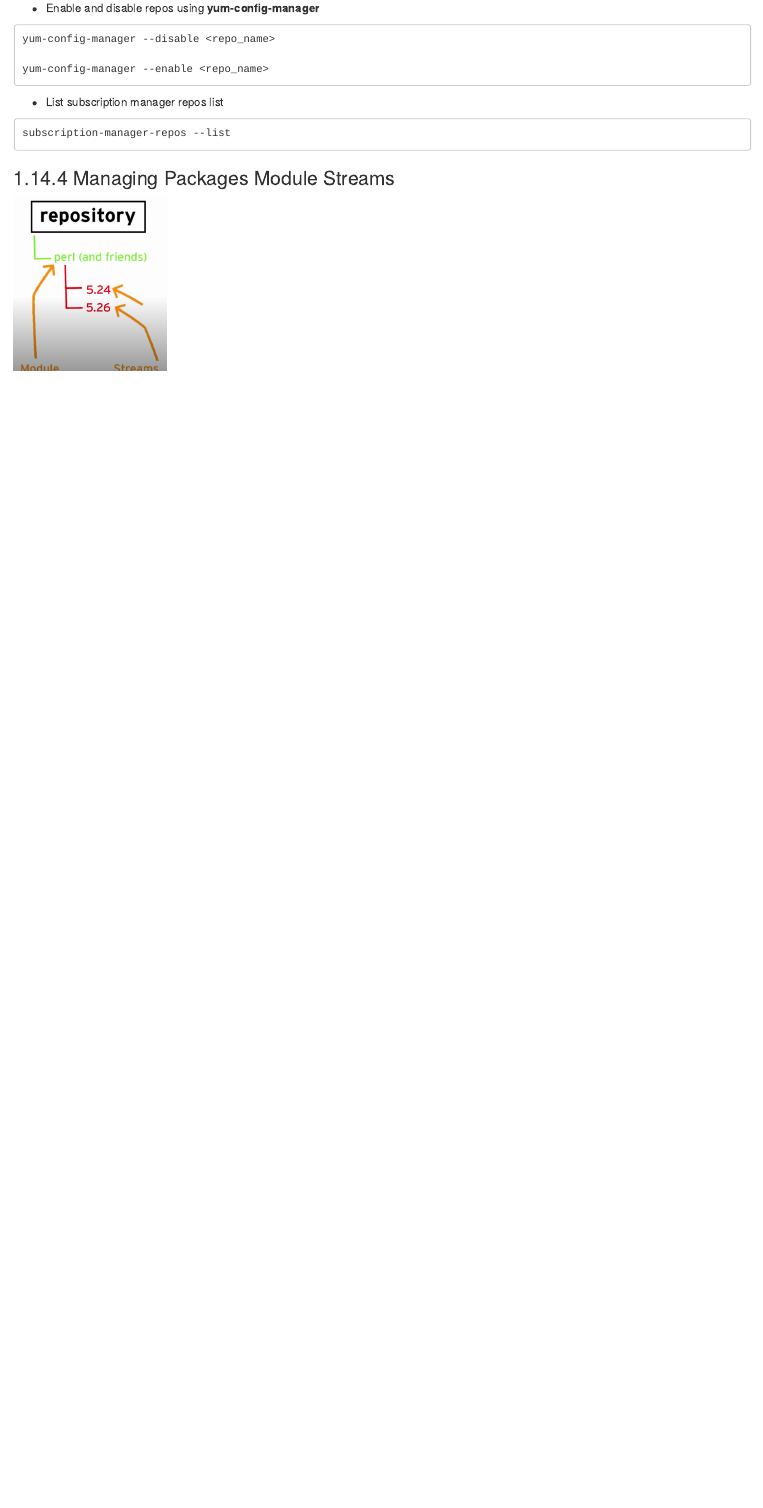
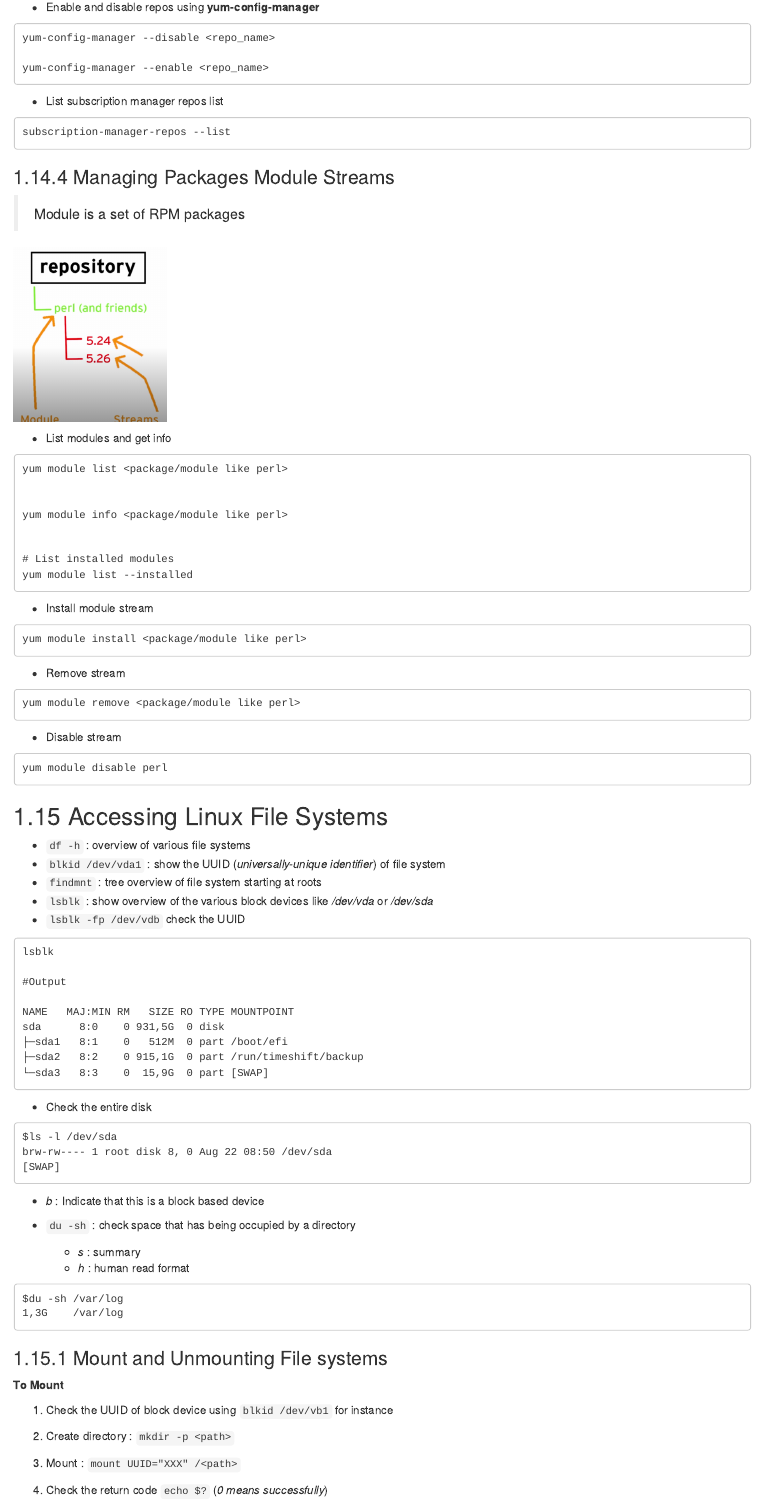
Before and after one commit to brunodeabreu/book-notes-linux-learn, an R Markdown document (01-RH124.Rmd): the page in a window 1100 px wide, from 10100 px down before the commit and from 10180 px down after it, so that both start at the same text. Rendered offline with R 4.5, knitr and Pandoc, with nearby package versions; drawn as R Markdown's standard HTML page in place of the format the file asks for.

Commit message:
update3-final

````diff
--- a/01-RH124.Rmd
+++ b/01-RH124.Rmd
@@ -1866,9 +1867,116 @@ subscription-manager-repos --list
 
 ### Managing Packages Module Streams
 
-
+> Module is a set of RPM packages
 
 
 ```{r, echo = FALSE}
 knitr::include_graphics(rep("img/repo_modules.png", 1))
 ```
+
+  * List modules and get info
+
+```
+yum module list <package/module like perl>
+
+
+yum module info <package/module like perl>
+
+
+# List installed modules
+yum module list --installed
+```
+
+  * Install module stream
+
+```
+yum module install <package/module like perl>
+```
+
+
+  * Remove stream
+
+```
+yum module remove <package/module like perl>
+```
+
+  * Disable stream
+
+```
+yum module disable perl
+```
+
+
+
+
+
+## Accessing Linux File Systems
+
+
+
+* `df -h` : overview of various file systems
+* `blkid /dev/vda1` : show the UUID (_universally-unique identifier_) of file system
+* `findmnt` : tree overview of file system starting at roots
+* `lsblk` : show overview of the various block devices like */dev/vda* or */dev/sda*
+* `lsblk -fp /dev/vdb` check the UUID
+
+```
+lsblk
+
+#Output
+
+NAME   MAJ:MIN RM   SIZE RO TYPE MOUNTPOINT
+sda      8:0    0 931,5G  0 disk
+├─sda1   8:1    0   512M  0 part /boot/efi
+├─sda2   8:2    0 915,1G  0 part /run/timeshift/backup
+└─sda3   8:3    0  15,9G  0 part [SWAP]
+```
+
+* Check the entire disk
+
+```
+$ls -l /dev/sda
+brw-rw---- 1 root disk 8, 0 Aug 22 08:50 /dev/sda
+[SWAP]
+```
+  * _b_ : Indicate that this is a block based device
+
+* `du -sh` : check space that has being occupied by a directory
+  * _s_ : summary
+  * _h_ : human read format
+
+```
+$du -sh /var/log
+1,3G	/var/log
+
+```
+
+
+### Mount and Unmounting File systems
+
+**To Mount**
+
+1.  Check the UUID of block device using `blkid /dev/vb1` for instance
+
+2. Create directory : `mkdir -p <path>`
+
+3. Mount : `mount UUID="XXX" /<path>`
+
+4. Check the return code  `echo $?`  (_0 means successfully_)
+
+5.  Check with `df -h` or `mount` command
+
+
+
+**To Unmounting**
+
+  * `umount </dev/vdb1>`
+
+
+### Locating Files on the System
+
+**find**
+
+Basic _find_ syntax :
+
+  * `find <where> <how> <what is lokking for>`
@@ -1874,0 +2022 @@ knitr::include_graphics(rep("img/repo_modules.png", 1))
+**Install Insights**
````
Also changed, not shown: 01-RH124.Rmd (63 more changed lines), 2 other files.
